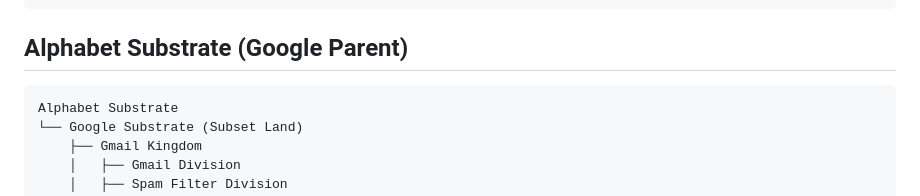
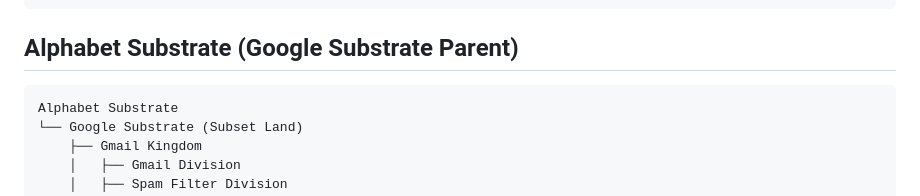
Before and after one commit to EvangAI-777/Possibility, a Markdown page: Future/Documents/SUBSTRATE_AND_KINGDOM_HIERARCHY.md, the part around the change. Drawn GitHub-style.

Commit message:
Fix Alphabet label — Google Substrate Parent
https://claude.ai/code/session_01WBmGQe1FewPdtwuPLkgbNw

````diff
--- a/Future/Documents/SUBSTRATE_AND_KINGDOM_HIERARCHY.md
+++ b/Future/Documents/SUBSTRATE_AND_KINGDOM_HIERARCHY.md
@@ -20,7 +20,7 @@ Anthropic Substrate
     └── (Community of agentic programs)
 ```
 
-## Alphabet Substrate (Google Parent)
+## Alphabet Substrate (Google Substrate Parent)
 
 ```
 Alphabet Substrate
````
